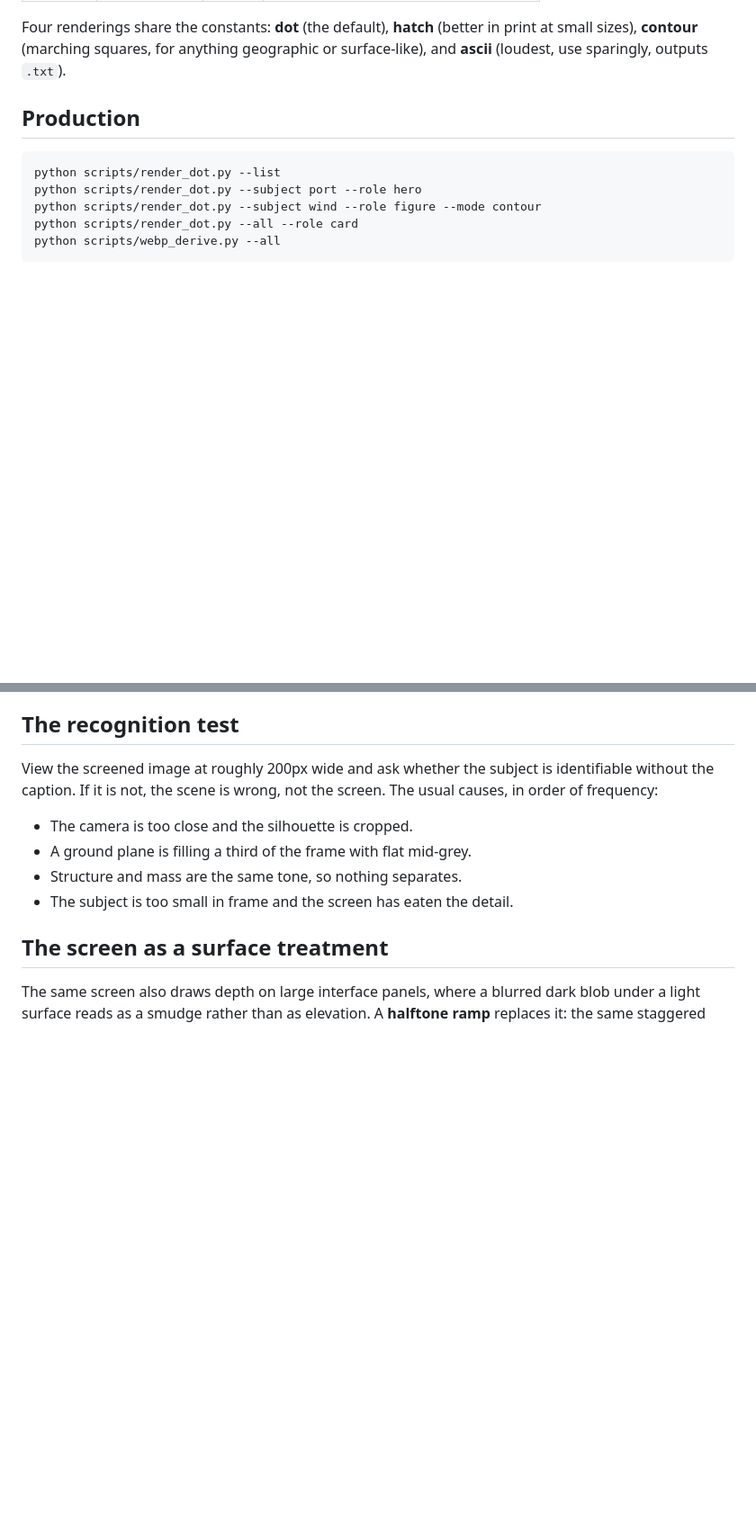
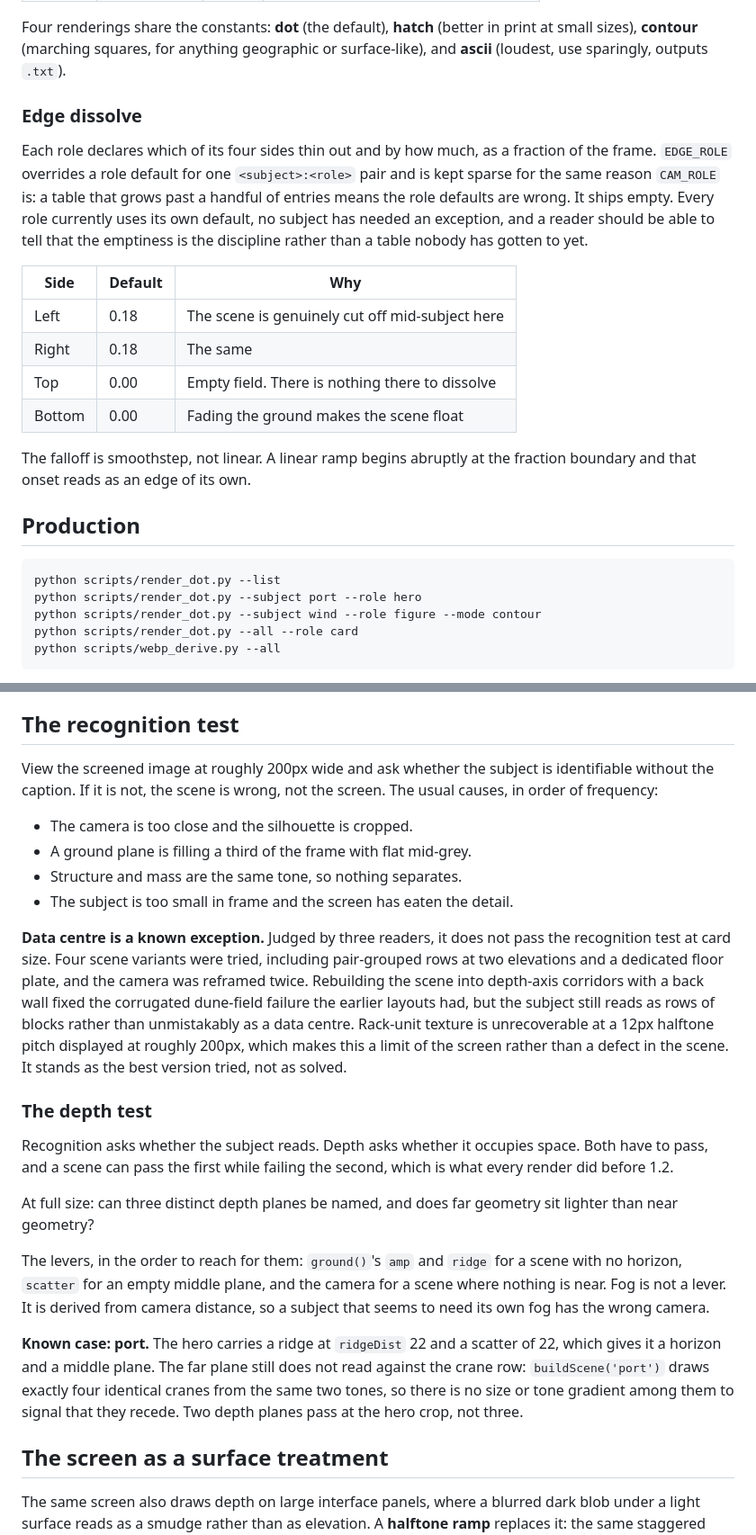
Before and after one commit to jnolandAI/elevenone-research, a Markdown page: docs/dot-imagery.md, 2 parts joined by grey strips. Shown at 90% size. Drawn GitHub-style; blank space fills up the shorter version.

```diff
--- a/docs/dot-imagery.md
+++ b/docs/dot-imagery.md
@@ -71,6 +95,26 @@ output size.
 Four renderings share the constants: **dot** (the default), **hatch** (better in
 print at small sizes), **contour** (marching squares, for anything geographic or
 surface-like), and **ascii** (loudest, use sparingly, outputs `.txt`).
+
+### Edge dissolve
+
+Each role declares which of its four sides thin out and by how much, as a
+fraction of the frame. `EDGE_ROLE` overrides a role default for one
+`<subject>:<role>` pair and is kept sparse for the same reason `CAM_ROLE` is: a
+table that grows past a handful of entries means the role defaults are wrong.
+It ships empty. Every role currently uses its own default, no subject has
+needed an exception, and a reader should be able to tell that the emptiness is
+the discipline rather than a table nobody has gotten to yet.
+
+| Side   | Default | Why                                               |
+| ------ | ------- | -------------------------------------------------- |
+| Left   | 0.18    | The scene is genuinely cut off mid-subject here    |
+| Right  | 0.18    | The same                                           |
+| Top    | 0.00    | Empty field. There is nothing there to dissolve    |
+| Bottom | 0.00    | Fading the ground makes the scene float            |
+
+The falloff is smoothstep, not linear. A linear ramp begins abruptly at the
+fraction boundary and that onset reads as an edge of its own.
 
 ## Production
 
@@ -135,6 +180,37 @@ screen. The usual causes, in order of frequency:
 - A ground plane is filling a third of the frame with flat mid-grey.
 - Structure and mass are the same tone, so nothing separates.
 - The subject is too small in frame and the screen has eaten the detail.
+
+**Data centre is a known exception.** Judged by three readers, it does not
+pass the recognition test at card size. Four scene variants were tried,
+including pair-grouped rows at two elevations and a dedicated floor plate, and
+the camera was reframed twice. Rebuilding the scene into depth-axis corridors
+with a back wall fixed the corrugated dune-field failure the earlier layouts
+had, but the subject still reads as rows of blocks rather than unmistakably as
+a data centre. Rack-unit texture is unrecoverable at a 12px halftone pitch
+displayed at roughly 200px, which makes this a limit of the screen rather than
+a defect in the scene. It stands as the best version tried, not as solved.
+
+### The depth test
+
+Recognition asks whether the subject reads. Depth asks whether it occupies
+space. Both have to pass, and a scene can pass the first while failing the
+second, which is what every render did before 1.2.
+
+At full size: can three distinct depth planes be named, and does far geometry
+sit lighter than near geometry?
+
+The levers, in the order to reach for them: `ground()`'s `amp` and `ridge` for a
+scene with no horizon, `scatter` for an empty middle plane, and the camera for a
+scene where nothing is near. Fog is not a lever. It is derived from camera
+distance, so a subject that seems to need its own fog has the wrong camera.
+
+**Known case: port.** The hero carries a ridge at `ridgeDist` 22 and a scatter
+of 22, which gives it a horizon and a middle plane. The far plane still does
+not read against the crane row: `buildScene('port')` draws exactly four
+identical cranes from the same two tones, so there is no size or tone gradient
+among them to signal that they recede. Two depth planes pass at the hero crop,
+not three.
 
 ## The screen as a surface treatment
 
```
Also changed, not shown: other parts of docs/dot-imagery.md (+46 -13 lines).
